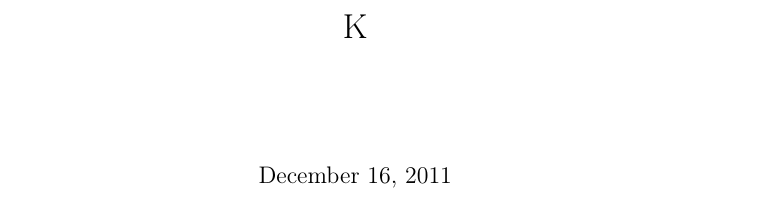
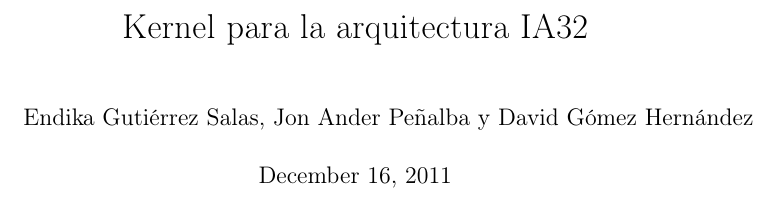
Before and after one commit to endSly/k, a LaTeX thesis (doc/doc.tex): part of page 1 of 33 before the commit and part of page 1 of 35 after it, cut at the place of the change. Compiled offline with pdfLaTeX.

Commit message:
Minor improvements to the documentation

```diff
--- a/doc/doc.tex
+++ b/doc/doc.tex
@@ -27,5 +27,6 @@ morekeywords={*,...}            % if you want to add more keywords to the set
 
 
 \begin{document}
-\title{K}
+\title{Kernel para la arquitectura IA32}
+\author{Endika Guti\'errez Salas, Jon Ander Pe\~nalba y David G\'omez Hern\'andez}
 \maketitle
```
Also changed, not shown: doc/doc.tex (2 more changed lines), 1 other file.
